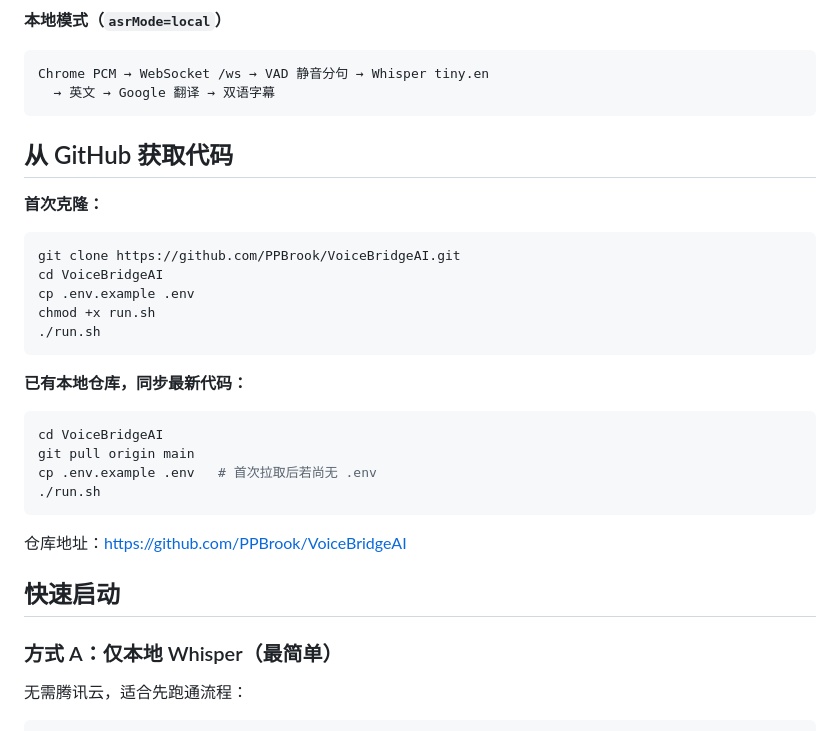
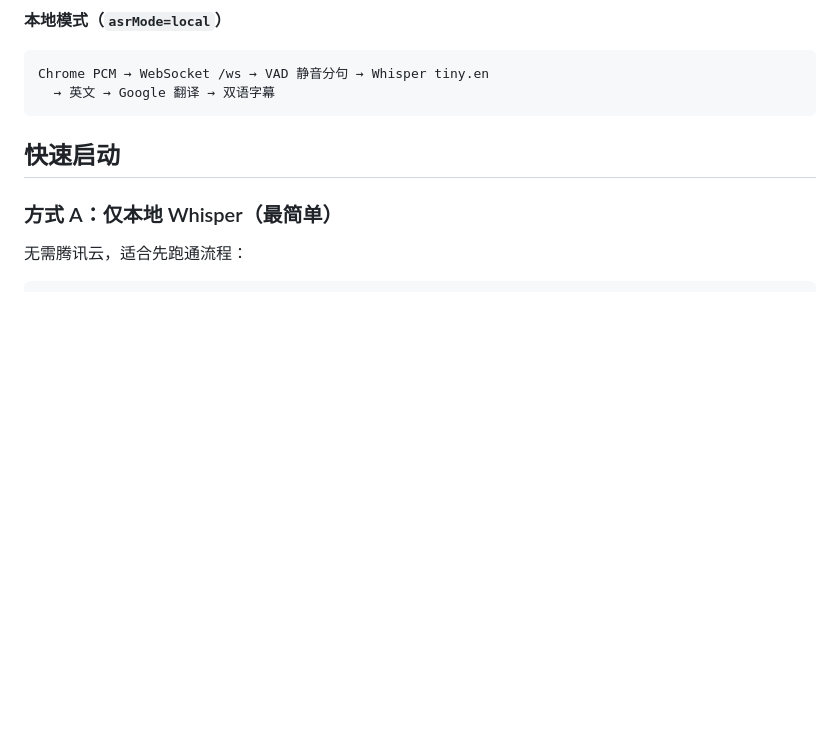
Before and after one commit to PPBrook/VoiceBridgeAI, a Markdown page: README.md, the part around the change. GitHub-like rendering; blank space fills up the shorter version.

````diff
--- a/README.md
+++ b/README.md
@@ -31,29 +31,6 @@ Chrome PCM → WebSocket /ws → 重采样 16kHz → 腾讯云 ASR（流式）
 Chrome PCM → WebSocket /ws → VAD 静音分句 → Whisper tiny.en
   → 英文 → Google 翻译 → 双语字幕
 ```
-
-## 从 GitHub 获取代码
-
-**首次克隆：**
-
-```bash
-git clone https://github.com/PPBrook/VoiceBridgeAI.git
-cd VoiceBridgeAI
-cp .env.example .env
-chmod +x run.sh
-./run.sh
-```
-
-**已有本地仓库，同步最新代码：**
-
-```bash
-cd VoiceBridgeAI
-git pull origin main
-cp .env.example .env   # 首次拉取后若尚无 .env
-./run.sh
-```
-
-仓库地址：[https://github.com/PPBrook/VoiceBridgeAI](https://github.com/PPBrook/VoiceBridgeAI)
 
 ## 快速启动
 
````
